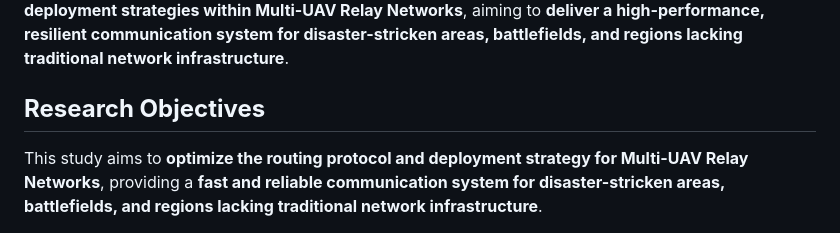
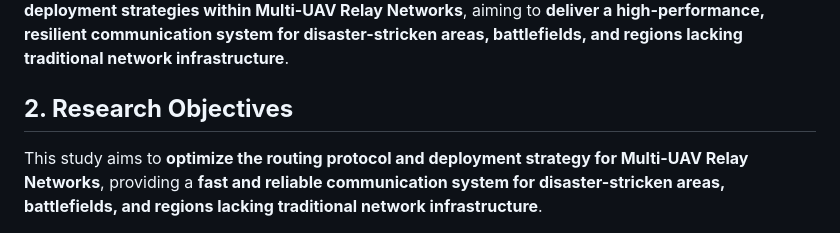
Before and after one commit to Chyo628/2025CSC466-GroupProject, a Markdown page: README.md, the part around one of its changes. Drawn GitHub-style.

```diff
--- a/README.md
+++ b/README.md
@@ -13,7 +13,7 @@ However, **to ensure the efficiency and reliability of UAV-based networks, optim
 
 
 
-## **Research Objectives**
+## **2. Research Objectives**
 
 This study aims to **optimize the routing protocol and deployment strategy for Multi-UAV Relay Networks**, providing a **fast and reliable communication system for disaster-stricken areas, battlefields, and regions lacking traditional network infrastructure**.
 
```
Also changed, not shown: other parts of README.md (+8 -0 lines).
